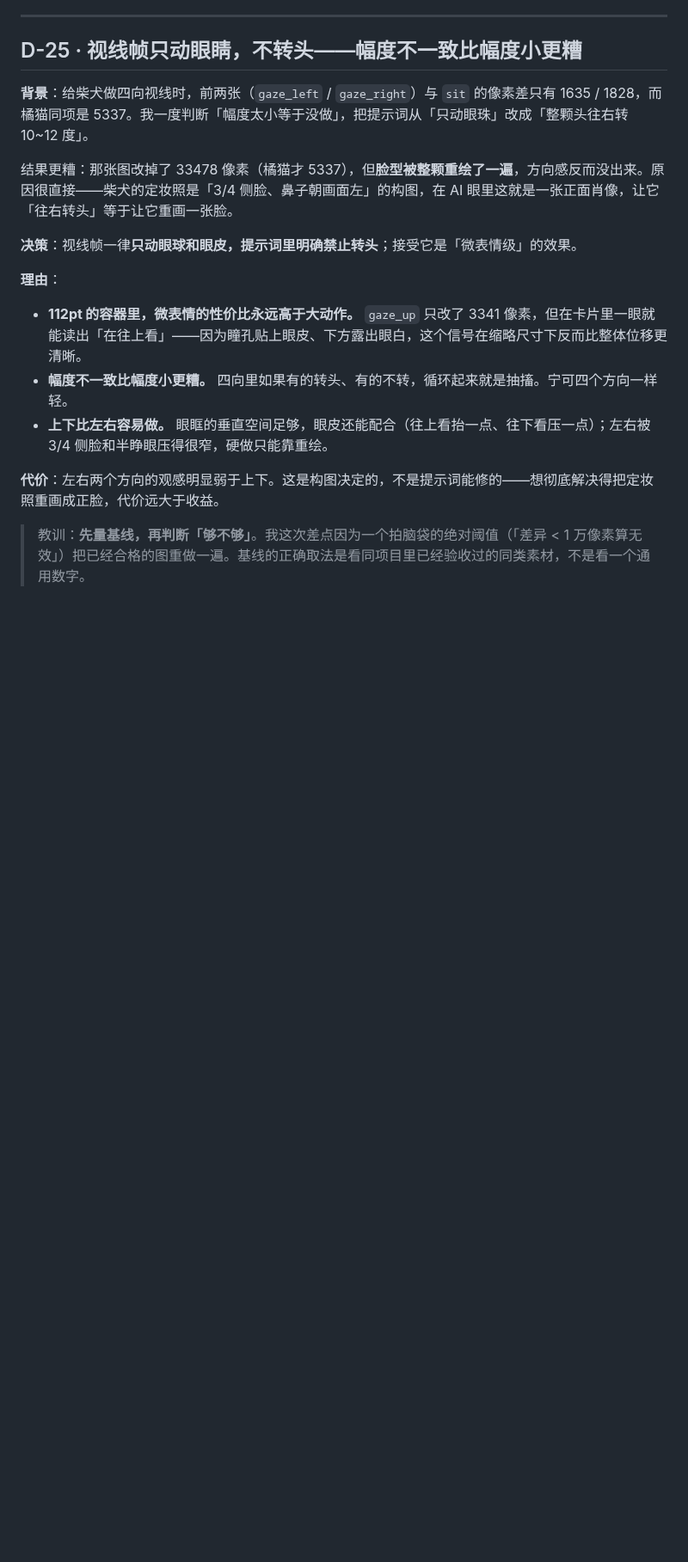
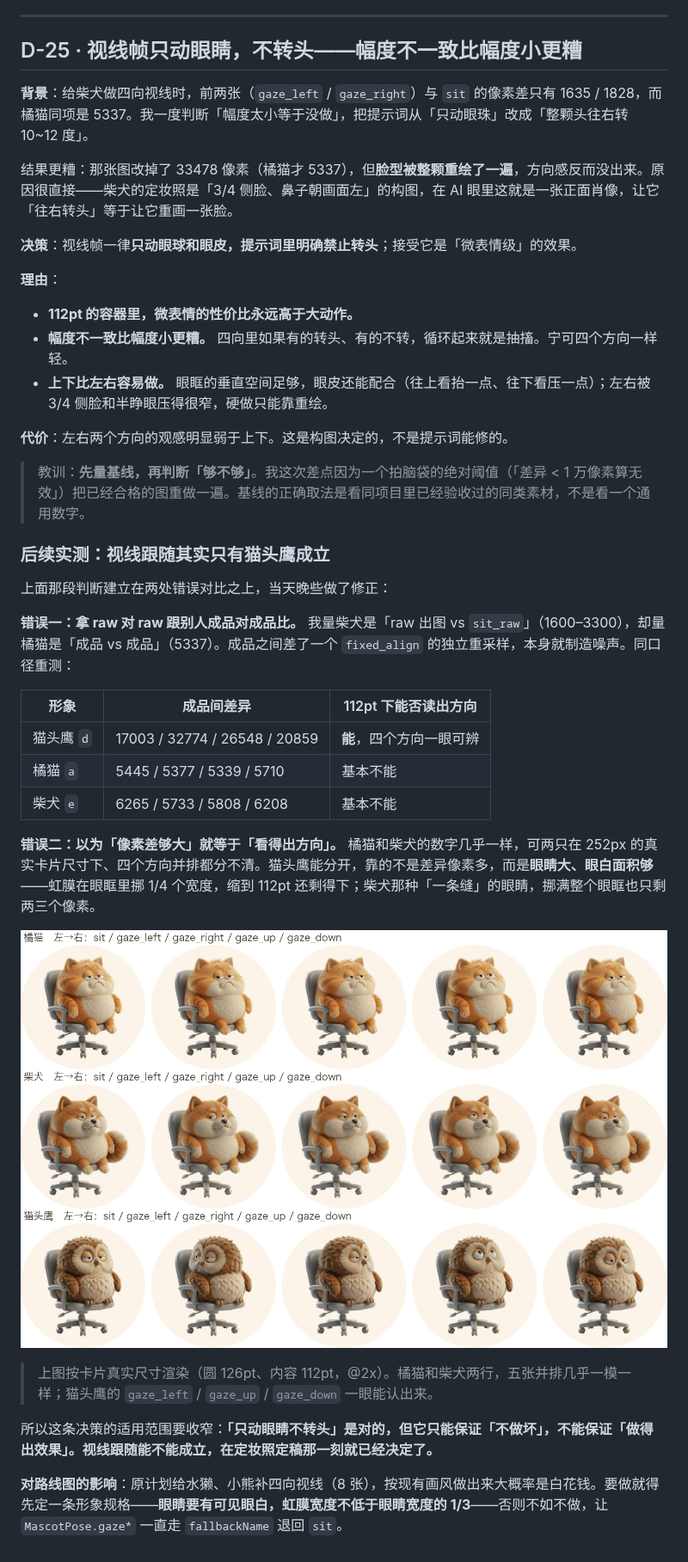
Before and after one commit to xinyuanzi/stand-reminder, a Markdown page: docs/DECISIONS.md, the part around the change. Shown at 86% size. Rendered like a GitHub page; pictures changed too: docs/images/gaze-at-real-size.png (added); blank space fills up the shorter version.

Commit message:
修正 D-25：视线跟随只有猫头鹰成立，水獭/小熊的 8 张暂缓
柴犬做完后回头量了一下，发现 v0.12.0 里「柴犬视线最弱」的判断是错的——
我拿 raw 对 raw 跟橘猫的成品对成品比，差了一个 fixed_align 的独立重采样。

同口径重测，橘猫 5339-5710、柴犬 5733-6265，两者根本是同一量级。
但按真实 112pt 渲染并排看，两只的四个方向都分不清，只有猫头鹰能认出来。

差别不在差异像素多少，在眼睛大小和眼白面积：虹膜挪 1/4 个眼眶宽度，
缩到 112pt 猫头鹰还剩得下，柴犬那种一条缝的眼睛只剩两三个像素。

所以路线图里「水獭、小熊补四向视线」暂缓。按现有画风做这 8 张是白花钱，
要做先定形象规格（虹膜宽度 ≥ 眼睛宽度 1/3）。证据图见 docs/images/gaze-at-real-size.png。

顺带一条更普适的教训：这条决策原本只回答「怎么画视线帧」，
实际该回答的是「这只形象能不能做视线」——而这件事在定妆照定稿那一刻就定了。

```diff
--- a/docs/DECISIONS.md
+++ b/docs/DECISIONS.md
@@ -555,10 +555,32 @@ mutating func step(now: Double, input: PresenceInput,
 
 **理由**：
 
-- **112pt 的容器里，微表情的性价比永远高于大动作。** `gaze_up` 只改了 3341 像素，但在卡片里一眼就能读出「在往上看」——因为瞳孔贴上眼皮、下方露出眼白，这个信号在缩略尺寸下反而比整体位移更清晰。
+- **112pt 的容器里，微表情的性价比永远高于大动作。**
 - **幅度不一致比幅度小更糟。** 四向里如果有的转头、有的不转，循环起来就是抽搐。宁可四个方向一样轻。
 - **上下比左右容易做。** 眼眶的垂直空间足够，眼皮还能配合（往上看抬一点、往下看压一点）；左右被 3/4 侧脸和半睁眼压得很窄，硬做只能靠重绘。
 
-**代价**：左右两个方向的观感明显弱于上下。这是构图决定的，不是提示词能修的——想彻底解决得把定妆照重画成正脸，代价远大于收益。
+**代价**：左右两个方向的观感明显弱于上下。这是构图决定的，不是提示词能修的。
 
 > 教训：**先量基线，再判断「够不够」**。我这次差点因为一个拍脑袋的绝对阈值（「差异 < 1 万像素算无效」）把已经合格的图重做一遍。基线的正确取法是看同项目里已经验收过的同类素材，不是看一个通用数字。
+
+### 后续实测：视线跟随其实只有猫头鹰成立
+
+上面那段判断建立在两处错误对比之上，当天晚些做了修正：
+
+**错误一：拿 raw 对 raw 跟别人成品对成品比。** 我量柴犬是「raw 出图 vs `sit_raw`」（1600–3300），却量橘猫是「成品 vs 成品」（5337）。成品之间差了一个 `fixed_align` 的独立重采样，本身就制造噪声。同口径重测：
+
+| 形象 | 成品间差异 | 112pt 下能否读出方向 |
+|---|---|---|
+| 猫头鹰 `d` | 17003 / 32774 / 26548 / 20859 | **能**，四个方向一眼可辨 |
+| 橘猫 `a` | 5445 / 5377 / 5339 / 5710 | 基本不能 |
+| 柴犬 `e` | 6265 / 5733 / 5808 / 6208 | 基本不能 |
+
+**错误二：以为「像素差够大」就等于「看得出方向」。** 橘猫和柴犬的数字几乎一样，可两只在 252px 的真实卡片尺寸下、四个方向并排都分不清。猫头鹰能分开，靠的不是差异像素多，而是**眼睛大、眼白面积够**——虹膜在眼眶里挪 1/4 个宽度，缩到 112pt 还剩得下；柴犬那种「一条缝」的眼睛，挪满整个眼眶也只剩两三个像素。
+
+![三只形象在真实卡片尺寸下的四向视线对比](images/gaze-at-real-size.png)
+
+> 上图按卡片真实尺寸渲染（圆 126pt、内容 112pt，@2x）。橘猫和柴犬两行，五张并排几乎一模一样；猫头鹰的 `gaze_left` / `gaze_up` / `gaze_down` 一眼能认出来。
+
+所以这条决策的适用范围要收窄：**「只动眼睛不转头」是对的，但它只能保证「不做坏」，不能保证「做得出效果」。视线跟随能不能成立，在定妆照定稿那一刻就已经决定了。**
+
+**对路线图的影响**：原计划给水獭、小熊补四向视线（8 张），按现有画风做出来大概率是白花钱。要做就得先定一条形象规格——**眼睛要有可见眼白，虹膜宽度不低于眼睛宽度的 1/3**——否则不如不做，让 `MascotPose.gaze*` 一直走 `fallbackName` 退回 `sit`。
```
Also changed, not shown: CHANGELOG.md (+1 -0 lines), docs/ROADMAP.md (+1 -1 lines).
